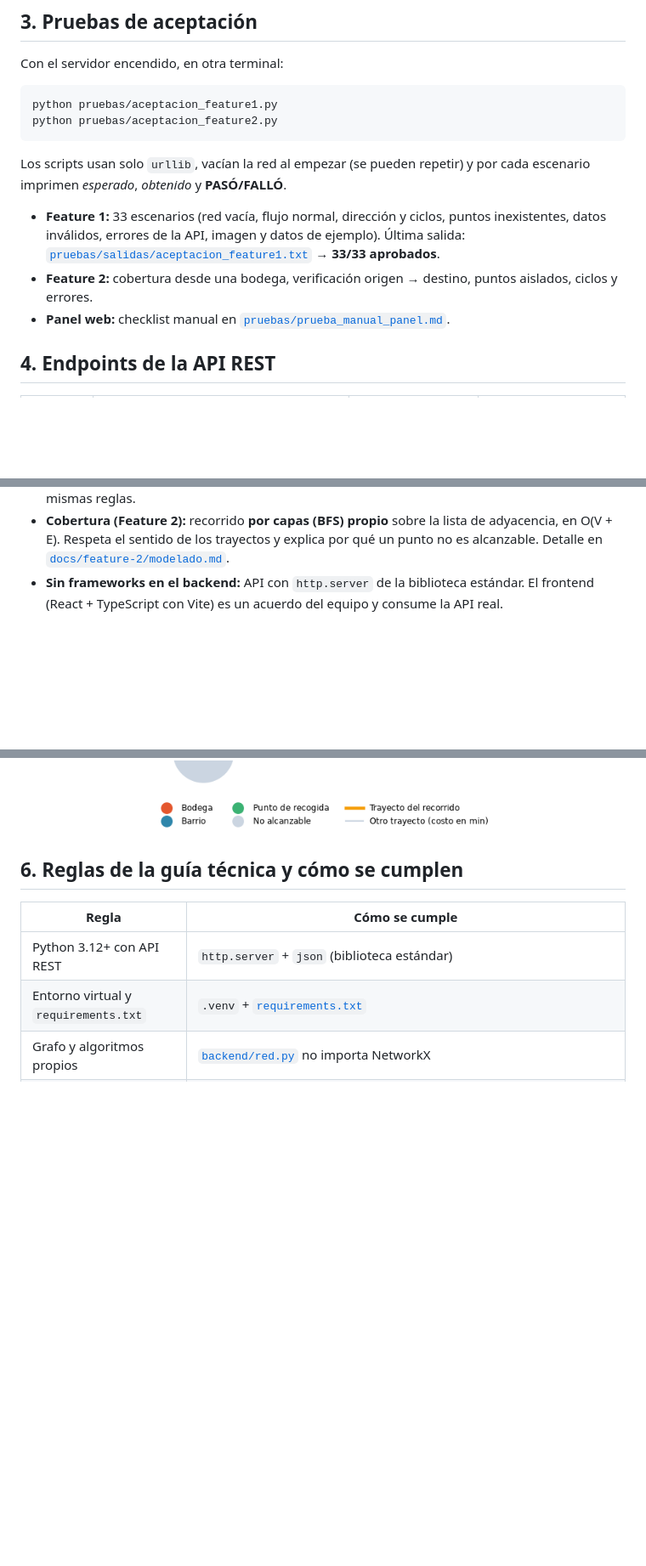
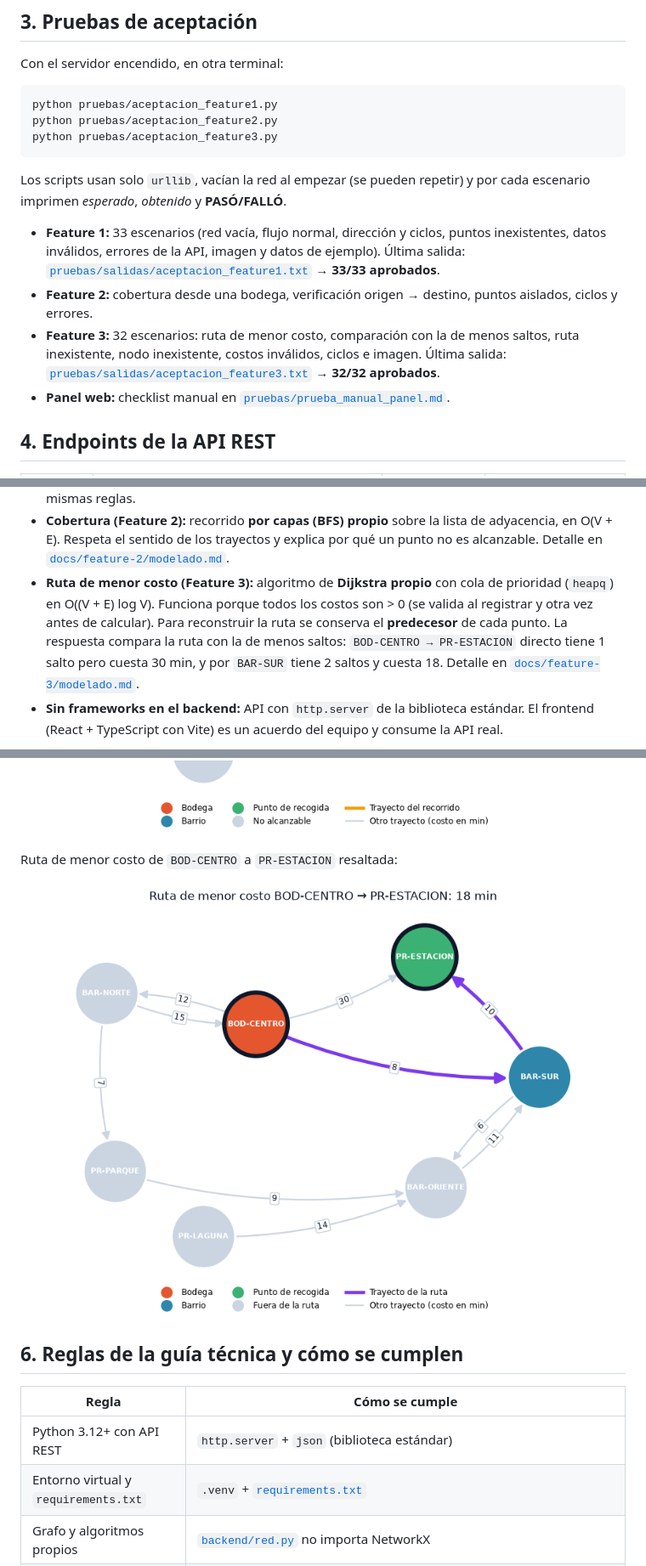
Before and after one commit to bblueside/RutaPyme, a Markdown page: README.md, 3 parts joined by grey strips. Shown at 85% size. Drawn GitHub-style; pictures changed too: docs/img/ruta-bod-centro-pr-estacion.png (added); blank space fills up the shorter version.

Commit message:
docs: README con la ruta de menor costo, endpoints y evidencia

````diff
--- a/README.md
+++ b/README.md
@@ -95,6 +95,7 @@ Con el servidor encendido, en otra terminal:
 ```bash
 python pruebas/aceptacion_feature1.py
 python pruebas/aceptacion_feature2.py
+python pruebas/aceptacion_feature3.py
 ```
 
 Los scripts usan solo `urllib`, vacían la red al empezar (se pueden repetir) y por cada escenario imprimen
@@ -104,6 +105,9 @@ Los scripts usan solo `urllib`, vacían la red al empezar (se pueden repetir) y
   inválidos, errores de la API, imagen y datos de ejemplo). Última salida:
   [`pruebas/salidas/aceptacion_feature1.txt`](pruebas/salidas/aceptacion_feature1.txt) → **33/33 aprobados**.
 - **Feature 2:** cobertura desde una bodega, verificación origen → destino, puntos aislados, ciclos y errores.
+- **Feature 3:** 32 escenarios: ruta de menor costo, comparación con la de menos saltos, ruta inexistente,
+  nodo inexistente, costos inválidos, ciclos e imagen. Última salida:
+  [`pruebas/salidas/aceptacion_feature3.txt`](pruebas/salidas/aceptacion_feature3.txt) → **32/32 aprobados**.
 - **Panel web:** checklist manual en [`pruebas/prueba_manual_panel.md`](pruebas/prueba_manual_panel.md).
 
 ## 4. Endpoints de la API REST
@@ -162,6 +168,11 @@ Detalle completo en [`docs/feature-1/modelado.md`](docs/feature-1/modelado.md).
 - **Cobertura (Feature 2):** recorrido **por capas (BFS) propio** sobre la lista de adyacencia, en
   O(V + E). Respeta el sentido de los trayectos y explica por qué un punto no es alcanzable. Detalle en
   [`docs/feature-2/modelado.md`](docs/feature-2/modelado.md).
+- **Ruta de menor costo (Feature 3):** algoritmo de **Dijkstra propio** con cola de prioridad (`heapq`) en
+  O((V + E) log V). Funciona porque todos los costos son > 0 (se valida al registrar y otra vez antes de
+  calcular). Para reconstruir la ruta se conserva el **predecesor** de cada punto. La respuesta compara la
+  ruta con la de menos saltos: `BOD-CENTRO → PR-ESTACION` directo tiene 1 salto pero cuesta 30 min, y por
+  `BAR-SUR` tiene 2 saltos y cuesta 18. Detalle en [`docs/feature-3/modelado.md`](docs/feature-3/modelado.md).
 - **Sin frameworks en el backend:** API con `http.server` de la biblioteca estándar. El frontend (React +
   TypeScript con Vite) es un acuerdo del equipo y consume la API real.
 
@@ -170,6 +181,10 @@ Detalle completo en [`docs/feature-1/modelado.md`](docs/feature-1/modelado.md).
 Cobertura desde `BOD-CENTRO` resaltada:
 
 ![Cobertura de BOD-CENTRO](docs/img/cobertura-bod-centro.png)
+
+Ruta de menor costo de `BOD-CENTRO` a `PR-ESTACION` resaltada:
+
+![Ruta de menor costo BOD-CENTRO → PR-ESTACION](docs/img/ruta-bod-centro-pr-estacion.png)
 
 ## 6. Reglas de la guía técnica y cómo se cumplen
 
````
Also changed, not shown: other parts of README.md (+7 -2 lines).
